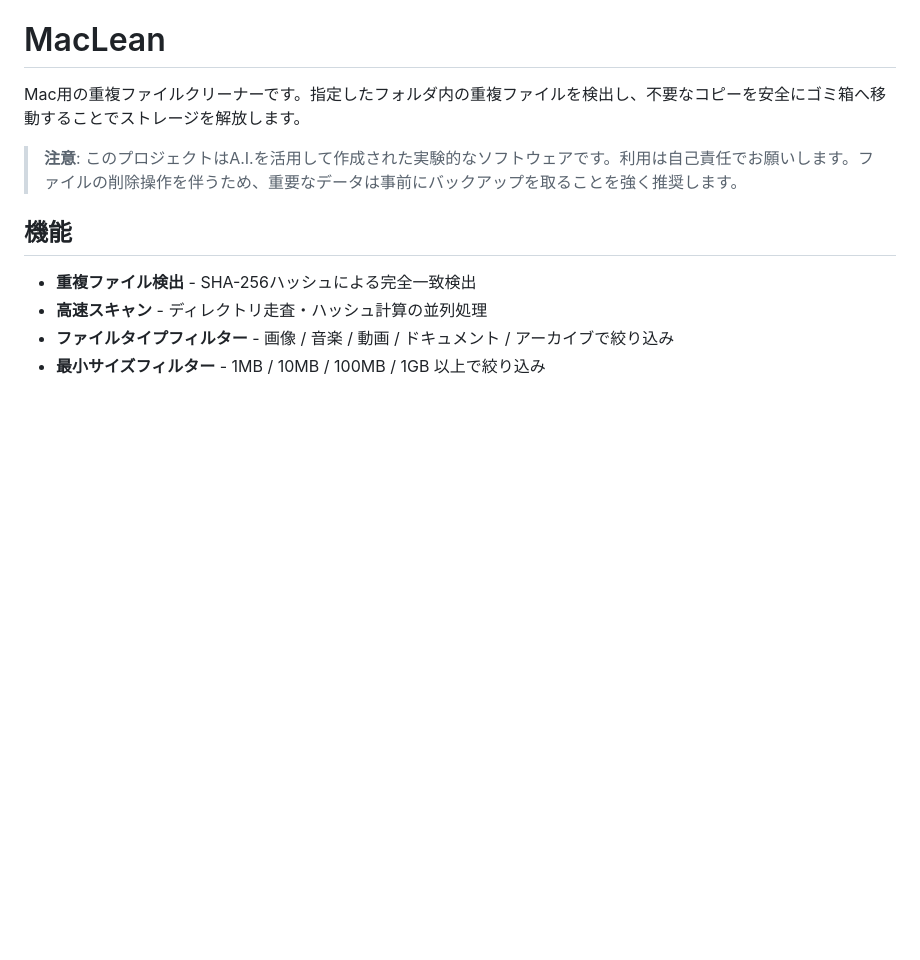
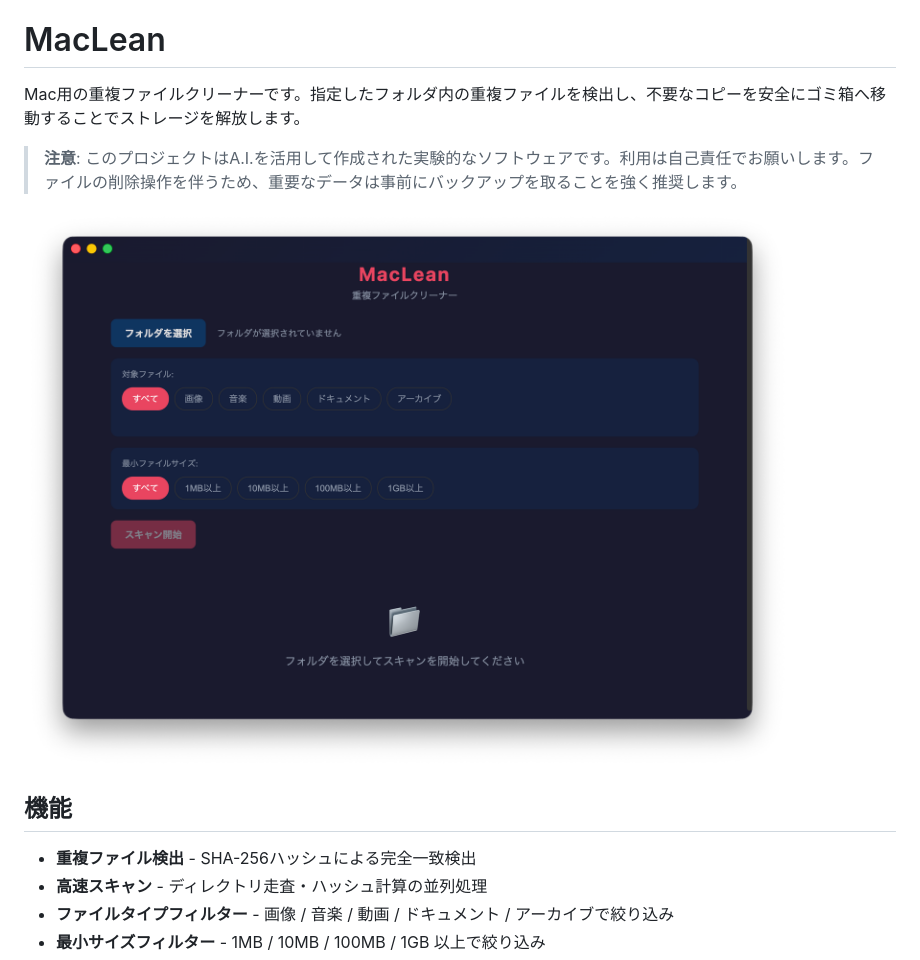
Before and after one commit to tomatomaster/maclean, a Markdown page: README.md, the part around the change. Rendered like a GitHub page; pictures changed too: image.png (added); blank space fills up the shorter version.

Commit message:
add app image

```diff
--- a/README.md
+++ b/README.md
@@ -3,6 +3,8 @@
 Mac用の重複ファイルクリーナーです。指定したフォルダ内の重複ファイルを検出し、不要なコピーを安全にゴミ箱へ移動することでストレージを解放します。
 
 > **注意**: このプロジェクトはA.I.を活用して作成された実験的なソフトウェアです。利用は自己責任でお願いします。ファイルの削除操作を伴うため、重要なデータは事前にバックアップを取ることを強く推奨します。
+
+![app_image](image.png)
 
 ## 機能
 
```
